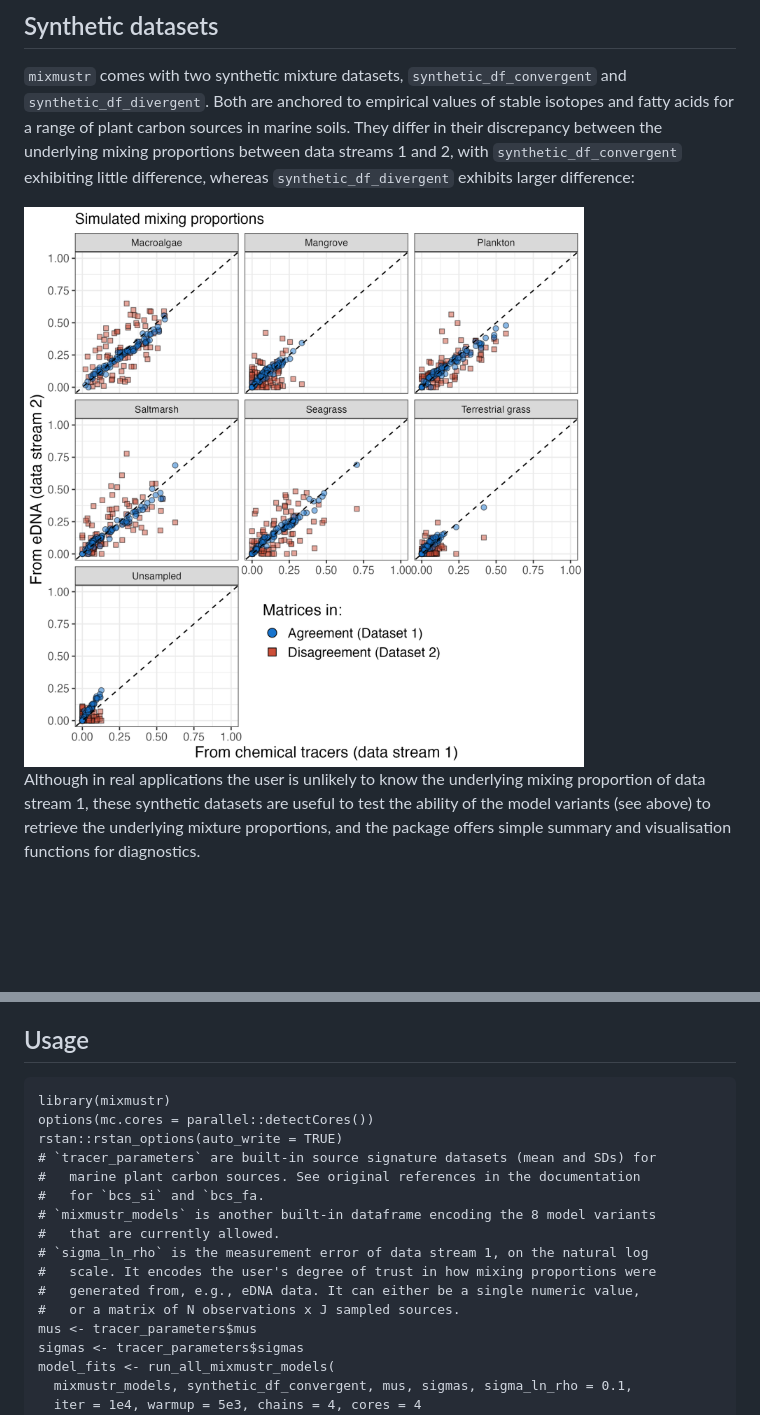
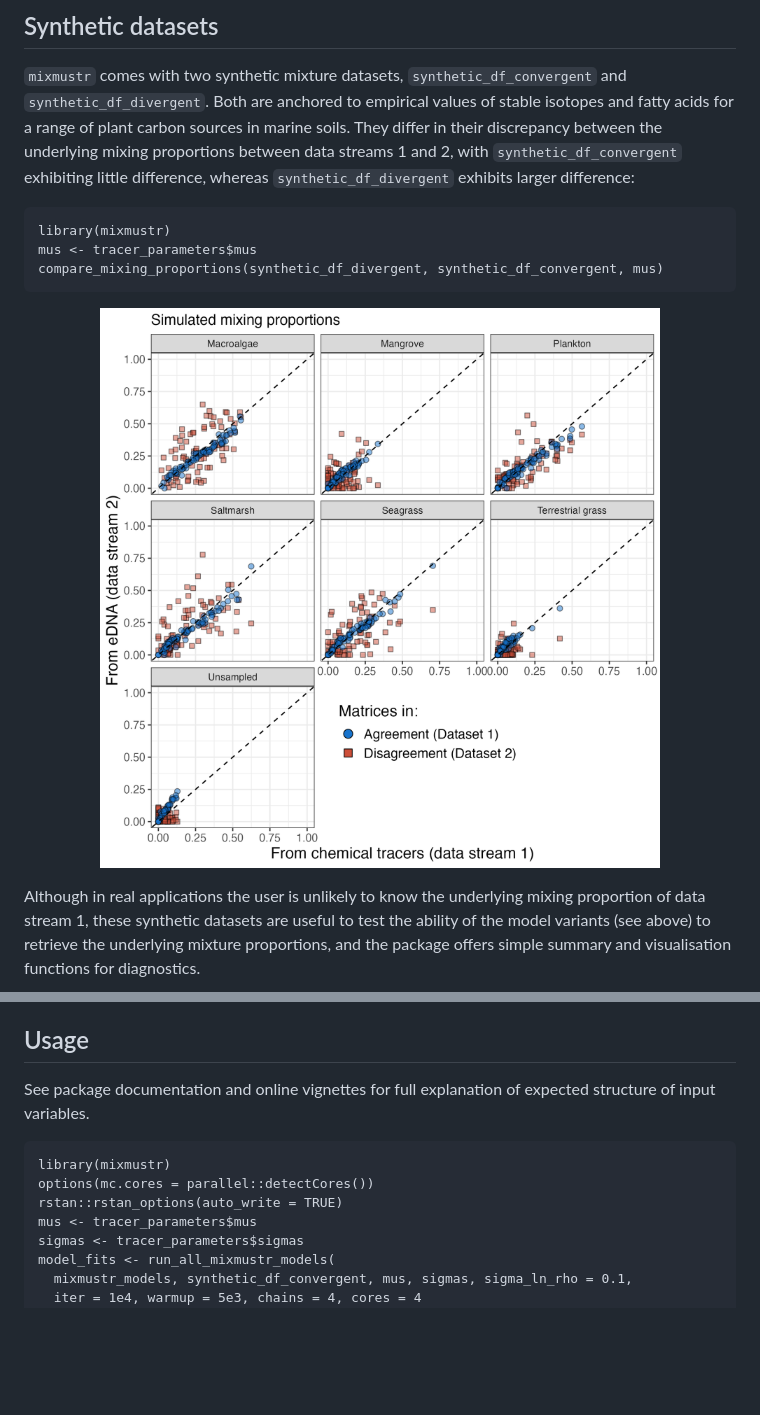
Before and after one commit to open-AIMS/MixMustR, a Markdown page: README.md, 2 parts joined by grey strips. Drawn GitHub-style; blank space fills up the shorter version.

Commit message:
Re-build README.md

```diff
--- a/README.md
+++ b/README.md
@@ -82,7 +84,13 @@ discrepancy between the underlying mixing proportions between data
 streams 1 and 2, with `synthetic_df_convergent` exhibiting little
 difference, whereas `synthetic_df_divergent` exhibits larger difference:
 
-<img src="man/figures/comp_fig.png" width = 800 align="center" />
+    library(mixmustr)
+    mus <- tracer_parameters$mus
+    compare_mixing_proportions(synthetic_df_divergent, synthetic_df_convergent, mus)
+
+<p align="center">
+<img src="man/figures/comp_fig.png" width = 800/>
+</p>
 
 Although in real applications the user is unlikely to know the
 underlying mixing proportion of data stream 1, these synthetic datasets
@@ -109,18 +117,12 @@ further instructions on how to get the compilers running.
 
 ## Usage
 
+See package documentation and online vignettes for full explanation of
+expected structure of input variables.
+
     library(mixmustr)
     options(mc.cores = parallel::detectCores())
     rstan::rstan_options(auto_write = TRUE)
-    # `tracer_parameters` are built-in source signature datasets (mean and SDs) for
-    #   marine plant carbon sources. See original references in the documentation
-    #   for `bcs_si` and `bcs_fa.
-    # `mixmustr_models` is another built-in dataframe encoding the 8 model variants
-    #   that are currently allowed.
-    # `sigma_ln_rho` is the measurement error of data stream 1, on the natural log
-    #   scale. It encodes the user's degree of trust in how mixing proportions were
-    #   generated from, e.g., eDNA data. It can either be a single numeric value,
-    #   or a matrix of N observations x J sampled sources.
     mus <- tracer_parameters$mus
     sigmas <- tracer_parameters$sigmas
     model_fits <- run_all_mixmustr_models(
```
Also changed, not shown: other parts of README.md (+3 -1 lines).
